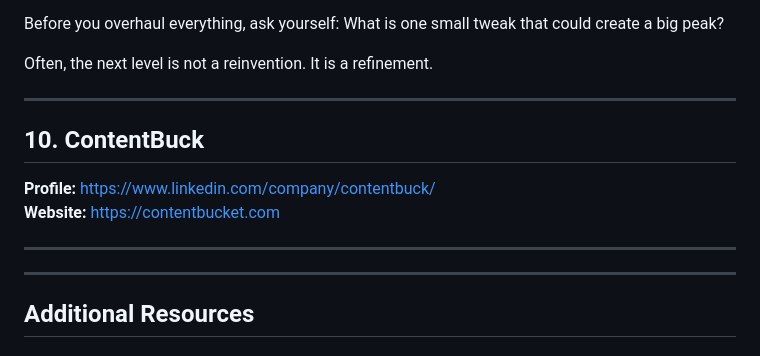
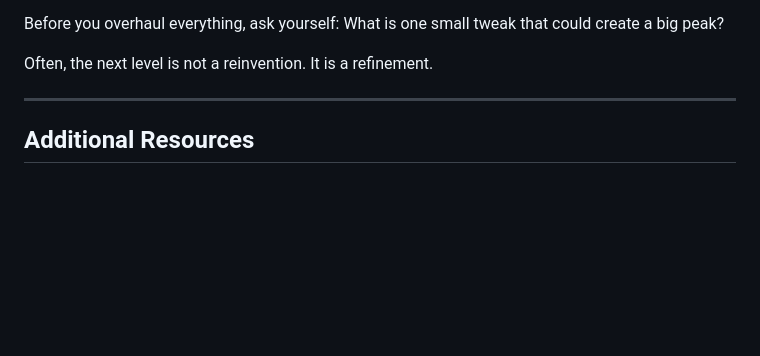
Before and after one commit to poojajpatil88-wq/Portfolio-project-cursor, a Markdown page: research/linkedin-posts/all-posts.md, the part around one of its changes. GitHub-like rendering; blank space fills up the shorter version.

```diff
--- a/research/linkedin-posts/all-posts.md
+++ b/research/linkedin-posts/all-posts.md
@@ -102,16 +37,6 @@ What is one small tweak that could create a big peak?
 
 Often, the next level is not a reinvention.
 It is a refinement.
-
----
-
-## 10. ContentBuck
-**Profile:** https://www.linkedin.com/company/contentbuck/
-**Website:** https://contentbucket.com
-
-<!-- Paste ContentBuck LinkedIn posts below -->
-
----
 
 ---
 
```
Also changed, not shown: other parts of research/linkedin-posts/all-posts.md (+3 -68 lines).
